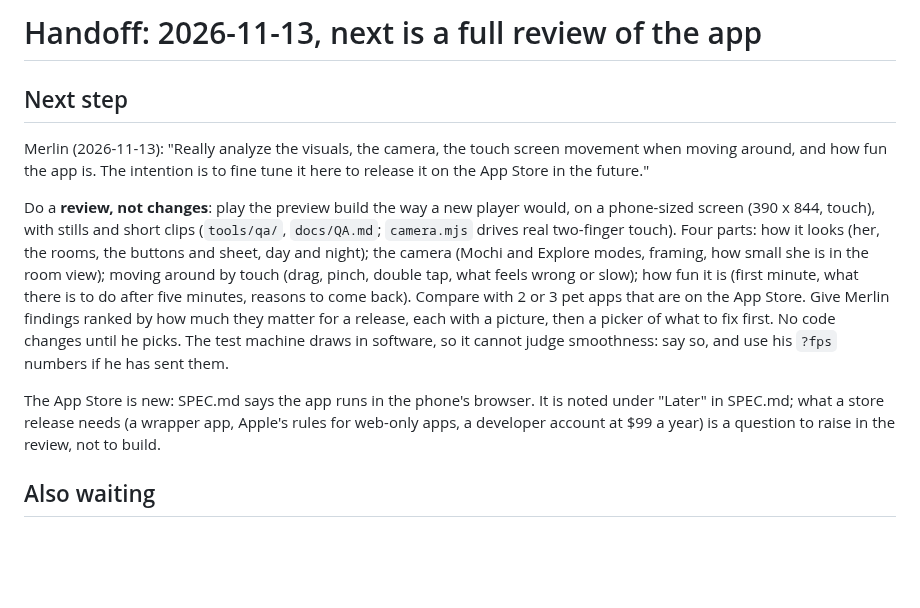
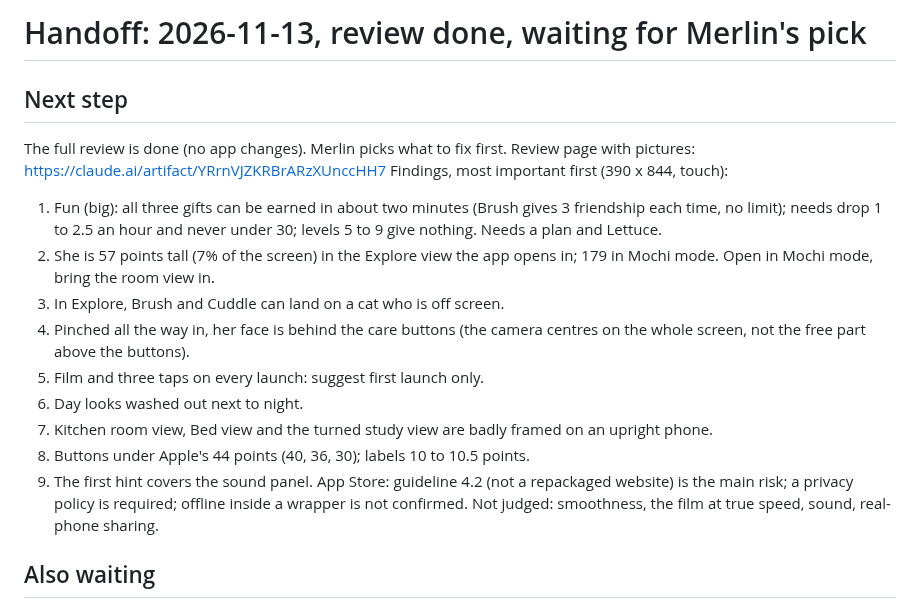
Before and after one commit to elbrilliant4/Cat-app, a Markdown page: HANDOFF.md, the part around the change. Rendered like a GitHub page; blank space fills up the shorter version.

Commit message:
Handoff: review done, findings listed, waiting for Merlin's pick
Claude-Session: https://claude.ai/code/session_01URjRU3zQKzSR4gFSoL7aVm

```diff
--- a/HANDOFF.md
+++ b/HANDOFF.md
@@ -1,28 +1,26 @@
-# Handoff: 2026-11-13, next is a full review of the app
+# Handoff: 2026-11-13, review done, waiting for Merlin's pick
 
 ## Next step
-Merlin (2026-11-13): "Really analyze the visuals, the camera, the touch
-screen movement when moving around, and how fun the app is. The intention
-is to fine tune it here to release it on the App Store in the future."
-
-Do a **review, not changes**: play the preview build the way a new player
-would, on a phone-sized screen (390 x 844, touch), with stills and short
-clips (`tools/qa/`, `docs/QA.md`; `camera.mjs` drives real two-finger
-touch). Four parts: how it looks (her, the rooms, the buttons and sheet,
-day and night); the camera (Mochi and Explore modes, framing, how small she
-is in the room view); moving around by touch (drag, pinch, double tap,
-what feels wrong or slow); how fun it is (first minute, what there is to do
-after five minutes, reasons to come back). Compare with 2 or 3 pet apps
-that are on the App Store. Give Merlin findings ranked by how much they
-matter for a release, each with a picture, then a picker of what to fix
-first. No code changes until he picks. The test machine draws in software,
-so it cannot judge smoothness: say so, and use his `?fps` numbers if he
-has sent them.
-
-The App Store is new: SPEC.md says the app runs in the phone's browser.
-It is noted under "Later" in SPEC.md; what a store release needs (a
-wrapper app, Apple's rules for web-only apps, a developer account at $99 a
-year) is a question to raise in the review, not to build.
+The full review is done (no app changes). Merlin picks what to fix first.
+Review page with pictures: https://claude.ai/artifact/YRrnVJZKRBrARzXUnccHH7
+Findings, most important first (390 x 844, touch):
+1. Fun (big): all three gifts can be earned in about two minutes (Brush
+   gives 3 friendship each time, no limit); needs drop 1 to 2.5 an hour and
+   never under 30; levels 5 to 9 give nothing. Needs a plan and Lettuce.
+2. She is 57 points tall (7% of the screen) in the Explore view the app
+   opens in; 179 in Mochi mode. Open in Mochi mode, bring the room view in.
+3. In Explore, Brush and Cuddle can land on a cat who is off screen.
+4. Pinched all the way in, her face is behind the care buttons (the camera
+   centres on the whole screen, not the free part above the buttons).
+5. Film and three taps on every launch: suggest first launch only.
+6. Day looks washed out next to night.
+7. Kitchen room view, Bed view and the turned study view are badly framed
+   on an upright phone.
+8. Buttons under Apple's 44 points (40, 36, 30); labels 10 to 10.5 points.
+9. The first hint covers the sound panel.
+App Store: guideline 4.2 (not a repackaged website) is the main risk; a
+privacy policy is required; offline inside a wrapper is not confirmed.
+Not judged: smoothness, the film at true speed, sound, real-phone sharing.
 
 ## Also waiting
 Phases 17 and 18 are both on the preview (build 374, `281e611`), waiting
```
